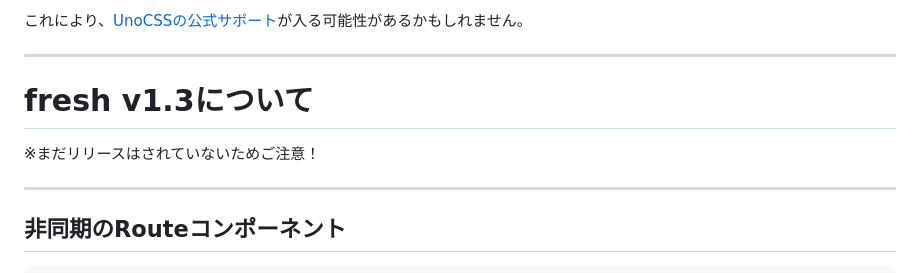
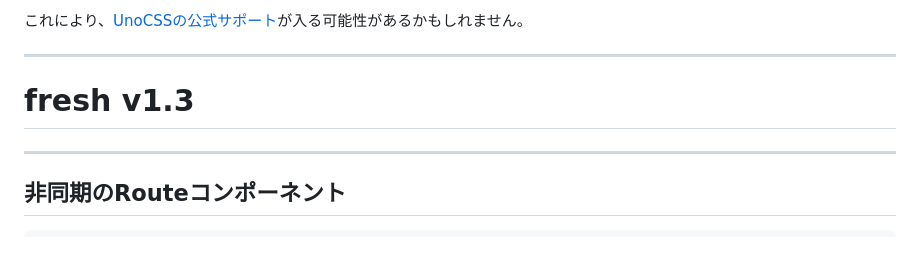
Before and after one commit to uki00a/slides, a Markdown page: slides/denobata-2023-07-21.md, the part around the change. Drawn GitHub-style.

Commit message:
chore: update

```diff
--- a/slides/denobata-2023-07-21.md
+++ b/slides/denobata-2023-07-21.md
@@ -152,9 +152,7 @@ SSRの実行前後に非同期処理を仕込めるようになりました。
 
 ---
 
-# fresh v1.3について
-
-※まだリリースはされていないためご注意！
+# fresh v1.3
 
 <!-- _class: lead -->
 
```
